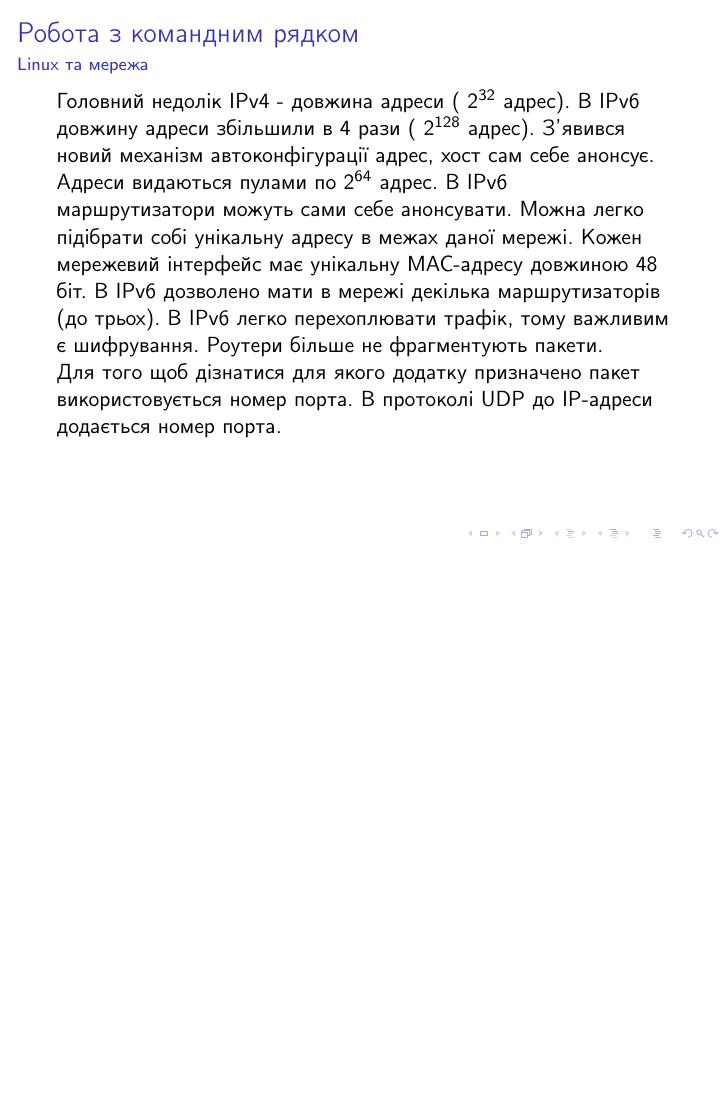
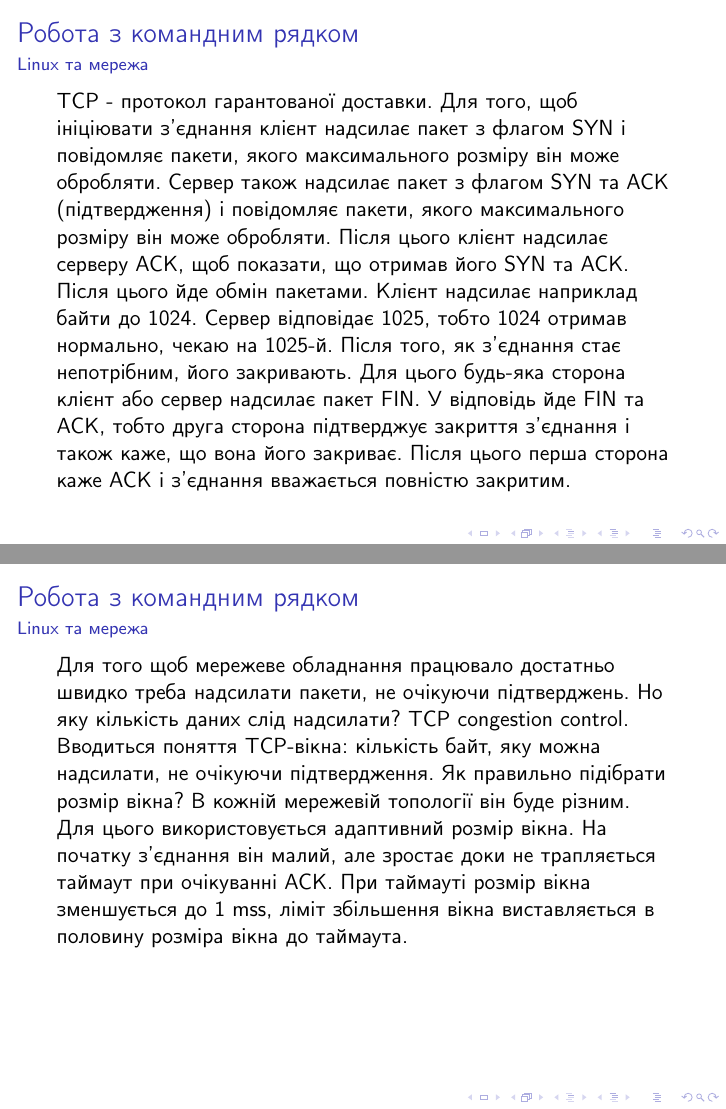
Before and after one commit to mmlegenkiy/technostreamvideo, LaTeX slides (Tekhnostream.tex): page 13 of 13 before the commit and pages 14 and 15 of 15 after it, the two joined at a grey line, the shorter picture padded with empty space. Compiled offline with pdfLaTeX.

Commit message:
video3 01:19:13

```diff
--- a/Tekhnostream.tex
+++ b/Tekhnostream.tex
@@ -190,4 +190,18 @@ gdb - основний відлагоджувач, що використовує
 Для того щоб дізнатися для якого додатку призначено пакет використовується номер порта. В протоколі UDP до IP-адреси додається номер порта.
 \end{frame}
 
+\begin{frame}
+ 	\frametitle{\insertsection}
+ 	\framesubtitle{\insertsubsection}
+TCP - протокол гарантованої доставки. Для того, щоб ініціювати з'єднання клієнт надсилає пакет з флагом SYN і повідомляє пакети, якого максимального розміру він може обробляти. Сервер також надсилає пакет з флагом SYN та ACK (підтвердження) і повідомляє пакети, якого максимального розміру він може обробляти. Після цього клієнт надсилає серверу ACK, щоб показати, що отримав його SYN та ACK.
+
+Після цього йде обмін пакетами. Клієнт  надсилає наприклад байти до 1024. Сервер відповідає 1025, тобто 1024 отримав нормально, чекаю на 1025-й. Після того, як з'єднання стає непотрібним, його закривають. Для цього будь-яка сторона клієнт або сервер надсилає пакет FIN. У відповідь йде FIN та ACK, тобто друга сторона підтверджує закриття з'єднання і також каже, що вона його закриває. Після цього перша сторона каже ACK і з'єднання вважається повністю закритим.
+\end{frame}
+
+\begin{frame}
+ 	\frametitle{\insertsection}
+ 	\framesubtitle{\insertsubsection}
+Для того щоб мережеве обладнання працювало достатньо швидко треба надсилати пакети, не очікуючи підтверджень. Но яку кількість даних слід надсилати? TCP congestion control. Вводиться поняття TCP-вікна: кількість байт, яку можна надсилати, не очікуючи підтвердження. Як правильно підібрати розмір вікна? В кожній мережевій топології він буде різним. Для цього використовується адаптивний розмір вікна. На початку з'єднання він малий, але зростає доки не трапляється таймаут при очікуванні ACK. При таймауті розмір вікна зменшується до 1 mss, ліміт збільшення вікна виставляється в половину розміра вікна до таймаута.
+\end{frame}
+
 \end{document}
```
